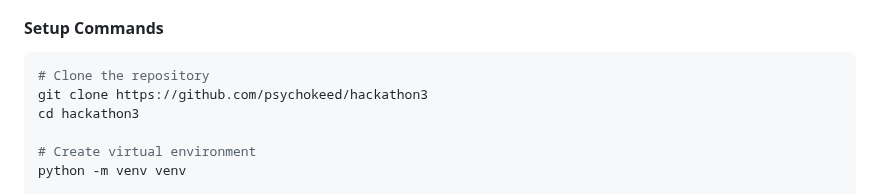
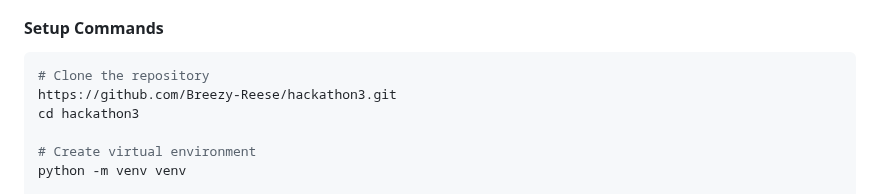
Before and after one commit to Breezy-Reese/hackathon3, a Markdown page: README.md, the part around the change. Rendered like a GitHub page.

````diff
--- a/README.md
+++ b/README.md
@@ -28,7 +28,7 @@ Visit: https://hackathon3-306b.onrender.com
 #### Setup Commands
 ```bash
 # Clone the repository
-git clone https://github.com/psychokeed/hackathon3
+https://github.com/Breezy-Reese/hackathon3.git
 cd hackathon3
 
 # Create virtual environment
````
